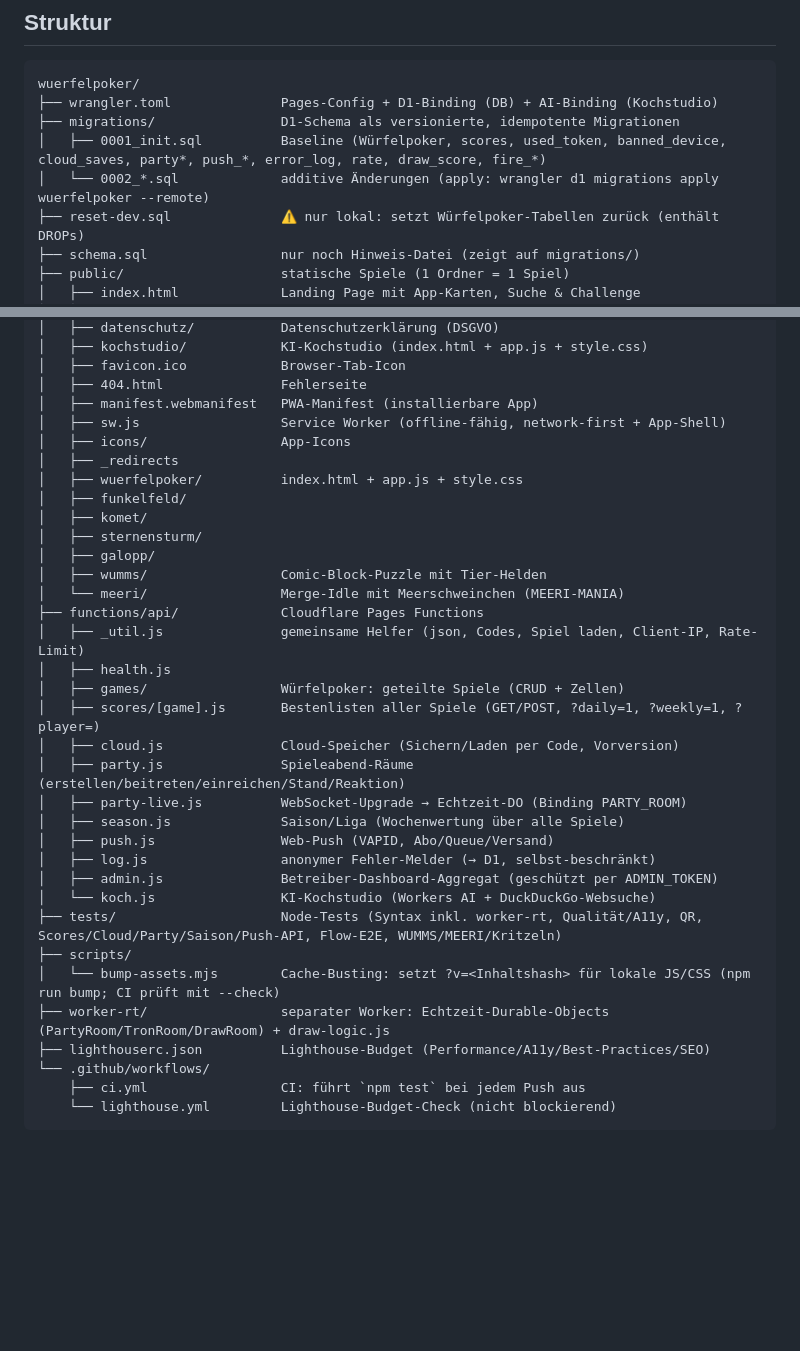
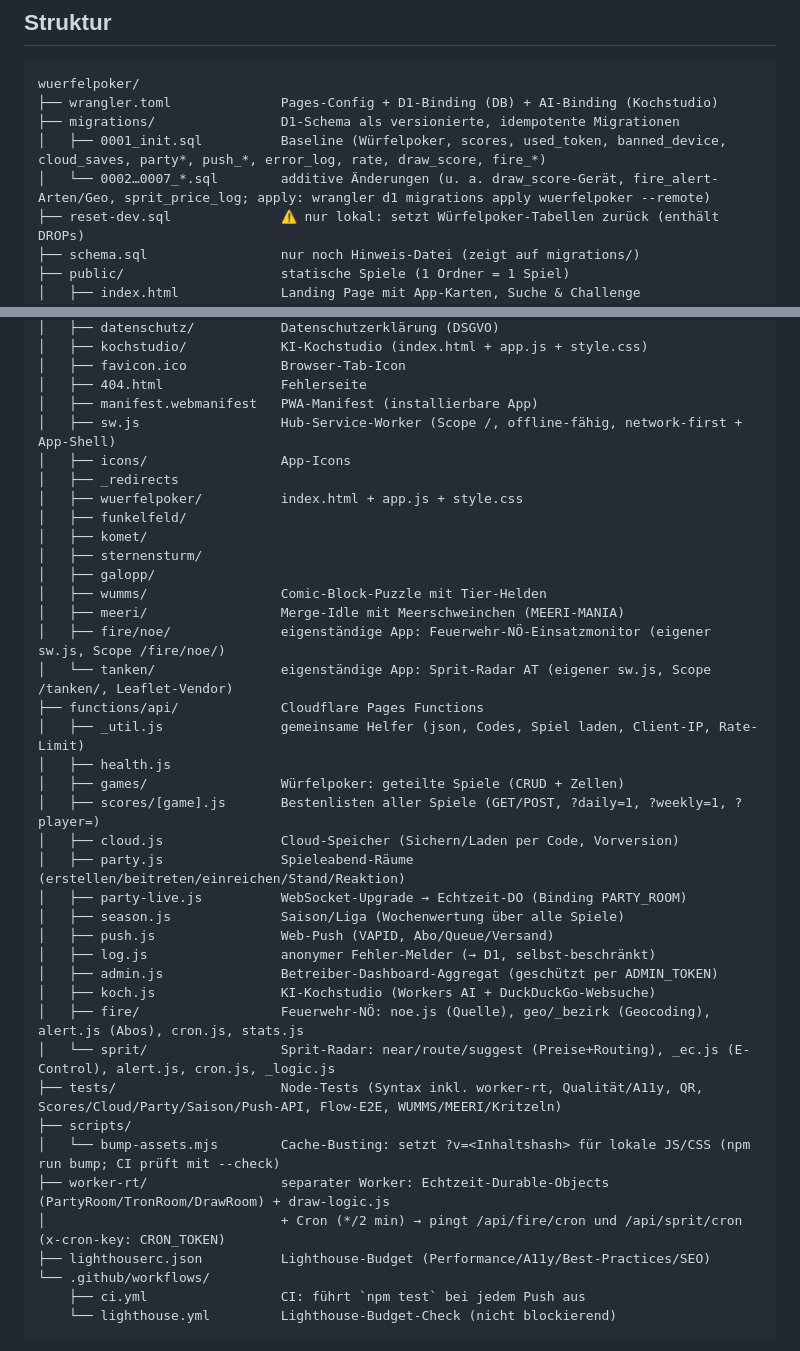
Before and after one commit to philip-stack/Cloudflare-Gamesite, a Markdown page: README.md, 2 parts joined by grey strips. Drawn GitHub-style; blank space fills up the shorter version.

```diff
--- a/README.md
+++ b/README.md
@@ -228,7 +274,7 @@ wuerfelpoker/
 ├── wrangler.toml              Pages-Config + D1-Binding (DB) + AI-Binding (Kochstudio)
 ├── migrations/                D1-Schema als versionierte, idempotente Migrationen
 │   ├── 0001_init.sql          Baseline (Würfelpoker, scores, used_token, banned_device, cloud_saves, party*, push_*, error_log, rate, draw_score, fire_*)
-│   └── 0002_*.sql             additive Änderungen (apply: wrangler d1 migrations apply wuerfelpoker --remote)
+│   └── 0002…0007_*.sql        additive Änderungen (u. a. draw_score-Gerät, fire_alert-Arten/Geo, sprit_price_log; apply: wrangler d1 migrations apply wuerfelpoker --remote)
 ├── reset-dev.sql              ⚠️ nur lokal: setzt Würfelpoker-Tabellen zurück (enthält DROPs)
 ├── schema.sql                 nur noch Hinweis-Datei (zeigt auf migrations/)
 ├── public/                    statische Spiele (1 Ordner = 1 Spiel)
@@ -249,7 +295,7 @@ wuerfelpoker/
 │   ├── favicon.ico            Browser-Tab-Icon
 │   ├── 404.html               Fehlerseite
 │   ├── manifest.webmanifest   PWA-Manifest (installierbare App)
-│   ├── sw.js                  Service Worker (offline-fähig, network-first + App-Shell)
+│   ├── sw.js                  Hub-Service-Worker (Scope /, offline-fähig, network-first + App-Shell)
 │   ├── icons/                 App-Icons
 │   ├── _redirects
 │   ├── wuerfelpoker/          index.html + app.js + style.css
@@ -258,7 +304,9 @@ wuerfelpoker/
 │   ├── sternensturm/
 │   ├── galopp/
 │   ├── wumms/                 Comic-Block-Puzzle mit Tier-Helden
-│   └── meeri/                 Merge-Idle mit Meerschweinchen (MEERI-MANIA)
+│   ├── meeri/                 Merge-Idle mit Meerschweinchen (MEERI-MANIA)
+│   ├── fire/noe/              eigenständige App: Feuerwehr-NÖ-Einsatzmonitor (eigener sw.js, Scope /fire/noe/)
+│   └── tanken/                eigenständige App: Sprit-Radar AT (eigener sw.js, Scope /tanken/, Leaflet-Vendor)
 ├── functions/api/             Cloudflare Pages Functions
 │   ├── _util.js               gemeinsame Helfer (json, Codes, Spiel laden, Client-IP, Rate-Limit)
 │   ├── health.js
@@ -271,11 +319,14 @@ wuerfelpoker/
 │   ├── push.js                Web-Push (VAPID, Abo/Queue/Versand)
 │   ├── log.js                 anonymer Fehler-Melder (→ D1, selbst-beschränkt)
 │   ├── admin.js               Betreiber-Dashboard-Aggregat (geschützt per ADMIN_TOKEN)
-│   └── koch.js                KI-Kochstudio (Workers AI + DuckDuckGo-Websuche)
+│   ├── koch.js                KI-Kochstudio (Workers AI + DuckDuckGo-Websuche)
+│   ├── fire/                  Feuerwehr-NÖ: noe.js (Quelle), geo/_bezirk (Geocoding), alert.js (Abos), cron.js, stats.js
+│   └── sprit/                 Sprit-Radar: near/route/suggest (Preise+Routing), _ec.js (E-Control), alert.js, cron.js, _logic.js
 ├── tests/                     Node-Tests (Syntax inkl. worker-rt, Qualität/A11y, QR, Scores/Cloud/Party/Saison/Push-API, Flow-E2E, WUMMS/MEERI/Kritzeln)
 ├── scripts/
 │   └── bump-assets.mjs        Cache-Busting: setzt ?v=<Inhaltshash> für lokale JS/CSS (npm run bump; CI prüft mit --check)
 ├── worker-rt/                 separater Worker: Echtzeit-Durable-Objects (PartyRoom/TronRoom/DrawRoom) + draw-logic.js
+│                              + Cron (*/2 min) → pingt /api/fire/cron und /api/sprit/cron (x-cron-key: CRON_TOKEN)
 ├── lighthouserc.json          Lighthouse-Budget (Performance/A11y/Best-Practices/SEO)
 └── .github/workflows/
     ├── ci.yml                 CI: führt `npm test` bei jedem Push aus
```
Also changed, not shown: other parts of README.md (+54 -8 lines).
